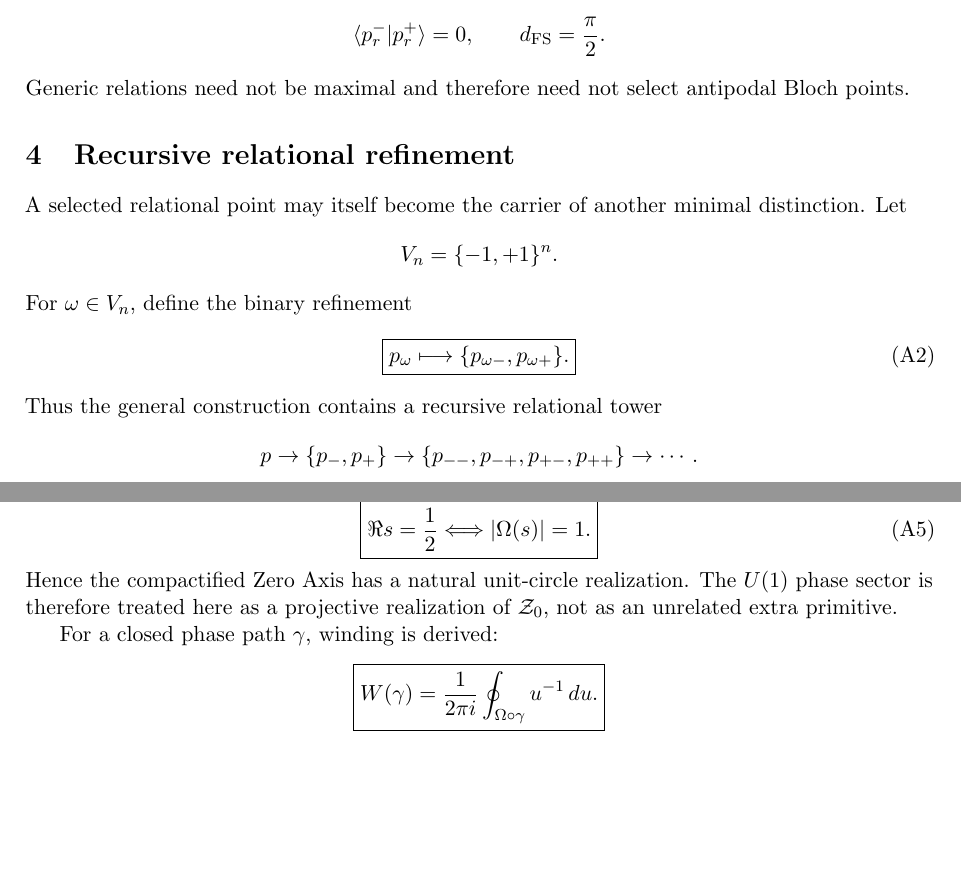
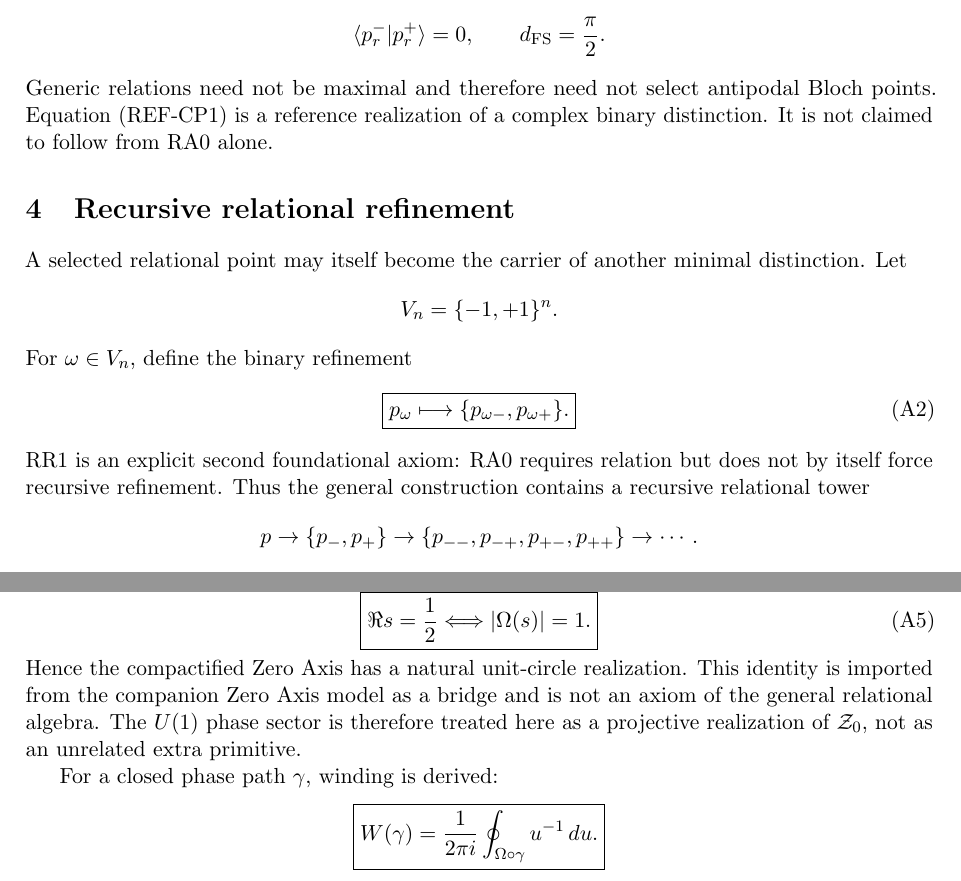
Before and after one commit to AdrianLipa90/Relational-Dynamic-State-Space, a LaTeX paper (monograph/main.tex): two parts of pages 2 and 4 of 5, joined at a grey line, cut so that both start at the same text, the shorter picture padded with empty space. Compiled offline with pdfLaTeX.

Commit message:
docs: separate axioms definitions derivations and bridges

```diff
--- a/monograph/main.tex
+++ b/monograph/main.tex
@@ -120,7 +120,8 @@ Maximal distinction is the special case
 d_{\FS}=\frac{\pi}{2}.
 \]
 Generic relations need not be maximal and therefore need not select
-antipodal Bloch points.
+antipodal Bloch points. Equation (REF-CP1) is a reference realization of a
+complex binary distinction. It is not claimed to follow from RA0 alone.
 
 \section{Recursive relational refinement}
 
@@ -137,7 +138,8 @@ p_\omega\longmapsto
 }
 \tag{A2}
 \]
-Thus the general construction contains a recursive relational tower
+RR1 is an explicit second foundational axiom: RA0 requires relation but does
+not by itself force recursive refinement. Thus the general construction contains a recursive relational tower
 \[
 p\to\{p_-,p_+\}
 \to\{p_{--},p_{-+},p_{+-},p_{++}\}
@@ -300,7 +302,9 @@ one has the exact equivalence
 }
 \tag{A5}
 \]
-Hence the compactified Zero Axis has a natural unit-circle realization. The
+Hence the compactified Zero Axis has a natural unit-circle realization. This
+identity is imported from the companion Zero Axis model as a bridge and is
+not an axiom of the general relational algebra. The
 \(U(1)\) phase sector is therefore treated here as a projective realization
 of \(\Zaxis\), not as an unrelated extra primitive.
 
```
